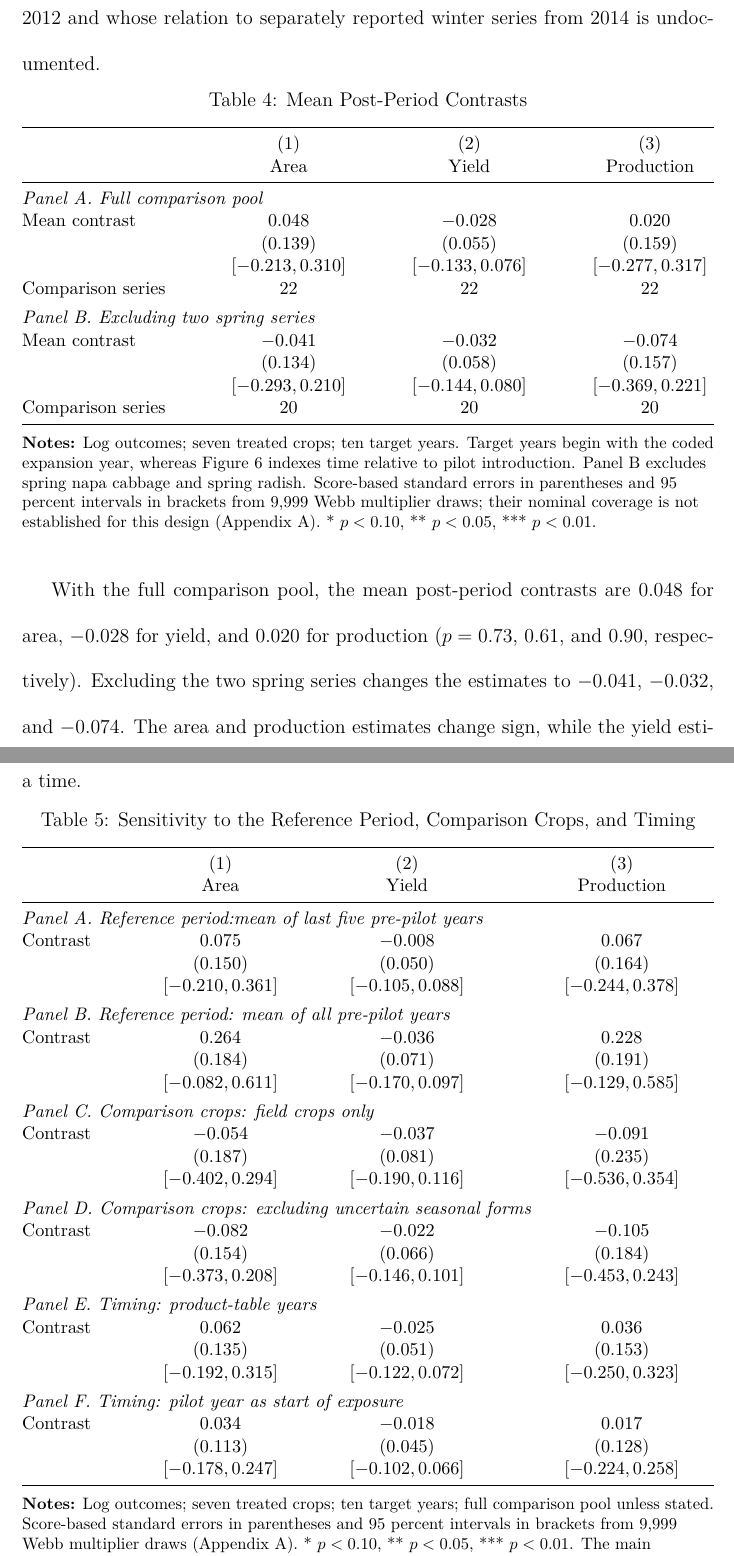
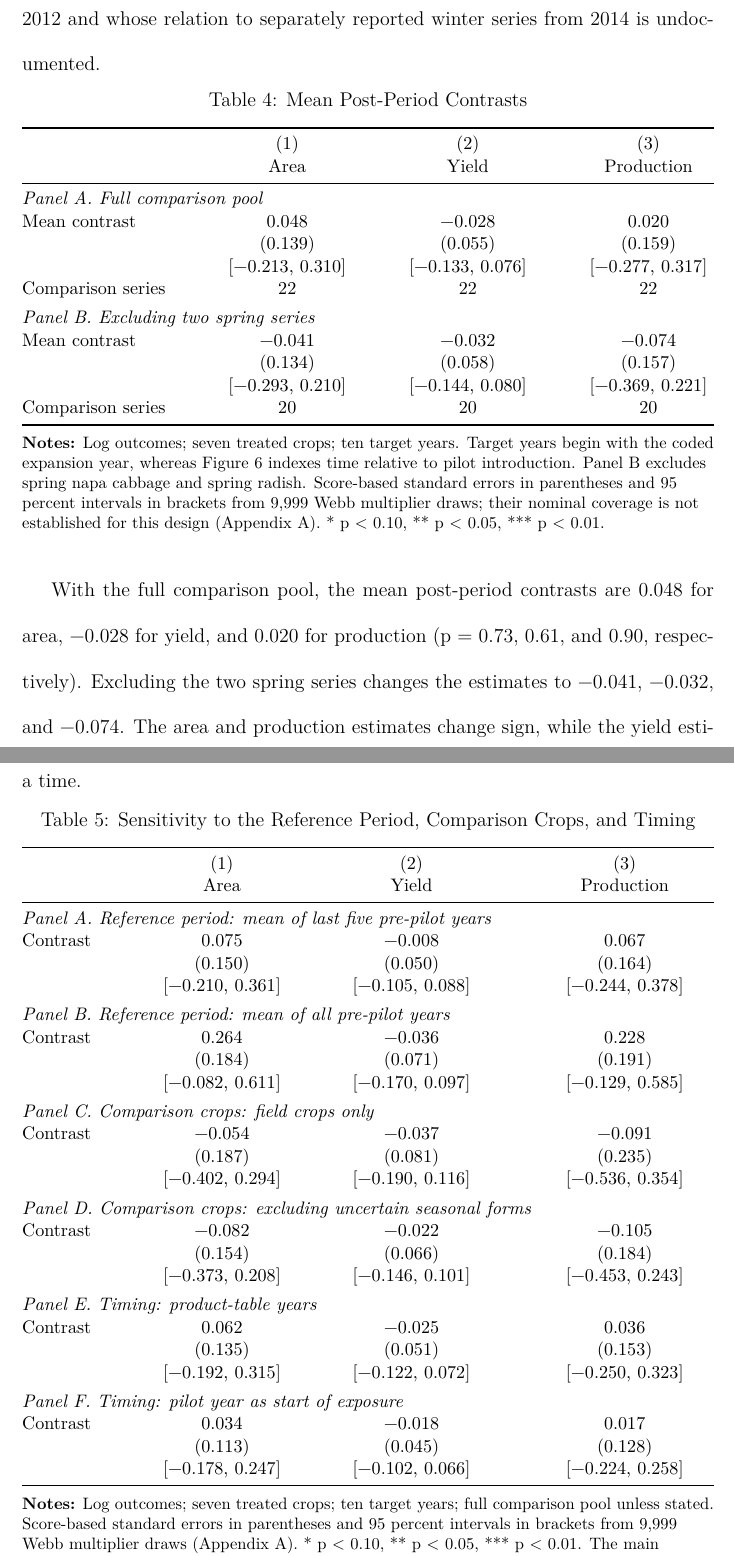
Before and after one commit to rkdwldusun-bit/masters_thesis, a LaTeX thesis (thesis_latex/main.tex, which reads thesis_latex/chapters/ch5_results.tex): two parts of pages 35 and 37 of 54, joined at a grey line, cut so that both start at the same text. Compiled offline with pdfLaTeX.

Commit message:
Fix two typos, replace Figure 6, add Times Roman version
- Remove the doubled period in Section 5.2 and add the missing space in
  Table 5, Panel A.
- Replace the Figure 6 image with the updated event-time plot.
- Add main_times.tex, which sets the text in Times Roman while equations
  keep the LaTeX math font. Numbers in running text and tables are now set
  in the text font so they match the surrounding text in both versions.

Co-Authored-By: Claude Opus 5.5 <noreply@anthropic.com>
Claude-Session: https://claude.ai/code/session_01JEJ5QNSmXXMPBTuPqZqmPL

```diff
--- a/thesis_latex/chapters/ch5_results.tex
+++ b/thesis_latex/chapters/ch5_results.tex
@@ -30,21 +30,21 @@ Table~\ref{tab:main} reports the main contrasts for the full comparison pool and
  & Area & Yield & Production \\
 \midrule
 \multicolumn{4}{@{}l}{\textit{Panel A. Full comparison pool}} \\
-Mean contrast      & 0.048            & $-0.028$          & 0.020 \\
+Mean contrast      & 0.048            & \textminus 0.028          & 0.020 \\
                    & (0.139)          & (0.055)           & (0.159) \\
-                   & $[-0.213, 0.310]$ & $[-0.133, 0.076]$ & $[-0.277, 0.317]$ \\
+                   & [\textminus 0.213, 0.310] & [\textminus 0.133, 0.076] & [\textminus 0.277, 0.317] \\
 Comparison series  & 22               & 22                & 22 \\[4pt]
 \multicolumn{4}{@{}l}{\textit{Panel B. Excluding two spring series}} \\
-Mean contrast      & $-0.041$          & $-0.032$          & $-0.074$ \\
+Mean contrast      & \textminus 0.041          & \textminus 0.032          & \textminus 0.074 \\
                    & (0.134)          & (0.058)           & (0.157) \\
-                   & $[-0.293, 0.210]$ & $[-0.144, 0.080]$ & $[-0.369, 0.221]$ \\
+                   & [\textminus 0.293, 0.210] & [\textminus 0.144, 0.080] & [\textminus 0.369, 0.221] \\
 Comparison series  & 20               & 20                & 20 \\
 \bottomrule
 \end{tabular*}
-\notes{Log outcomes; seven treated crops; ten target years. Target years begin with the coded expansion year, whereas Figure~\ref{fig:eventtime} indexes time relative to pilot introduction. Panel B excludes spring napa cabbage and spring radish. Score-based standard errors in parentheses and 95 percent intervals in brackets from 9,999 Webb multiplier draws; their nominal coverage is not established for this design (Appendix~\ref{app:inference}). * $p < 0.10$, ** $p < 0.05$, *** $p < 0.01$.}
+\notes{Log outcomes; seven treated crops; ten target years. Target years begin with the coded expansion year, whereas Figure~\ref{fig:eventtime} indexes time relative to pilot introduction. Panel B excludes spring napa cabbage and spring radish. Score-based standard errors in parentheses and 95 percent intervals in brackets from 9,999 Webb multiplier draws; their nominal coverage is not established for this design (Appendix~\ref{app:inference}). * p < 0.10, ** p < 0.05, *** p < 0.01.}
 \end{table}
 
-With the full comparison pool, the mean post-period contrasts are 0.048 for area, $-0.028$ for yield, and 0.020 for production ($p = 0.73$, 0.61, and 0.90, respectively). Excluding the two spring series changes the estimates to $-0.041$, $-0.032$, and $-0.074$. The area and production estimates change sign, while the yield estimate changes little. The full-pool production interval, approximately $[-0.28, 0.32]$ log points, is wide and includes both negative and positive values.
+With the full comparison pool, the mean post-period contrasts are 0.048 for area, \textminus 0.028 for yield, and 0.020 for production (p = 0.73, 0.61, and 0.90, respectively). Excluding the two spring series changes the estimates to \textminus 0.041, \textminus 0.032, and \textminus 0.074. The area and production estimates change sign, while the yield estimate changes little. The full-pool production interval, approximately [\textminus 0.28, 0.32] log points, is wide and includes both negative and positive values.
 
 Figure~\ref{fig:cropcontrasts} decomposes the aggregate into the seven crop-specific means.
 
@@ -69,32 +69,32 @@ Table~\ref{tab:sensitivity} is a variation of Table~\ref{tab:main}, where one el
  & (1) & (2) & (3) \\
  & Area & Yield & Production \\
 \midrule
-\multicolumn{4}{@{}l}{\textit{Panel A. Reference period:mean of last five pre-pilot years}} \\
-Contrast & 0.075            & $-0.008$          & 0.067 \\
+\multicolumn{4}{@{}l}{\textit{Panel A. Reference period: mean of last five pre-pilot years}} \\
+Contrast & 0.075            & \textminus 0.008          & 0.067 \\
          & (0.150)          & (0.050)           & (0.164) \\
-         & $[-0.210, 0.361]$ & $[-0.105, 0.088]$ & $[-0.244, 0.378]$ \\[4pt]
+         & [\textminus 0.210, 0.361] & [\textminus 0.105, 0.088] & [\textminus 0.244, 0.378] \\[4pt]
 \multicolumn{4}{@{}l}{\textit{Panel B. Reference period: mean of all pre-pilot years}} \\
-Contrast & 0.264            & $-0.036$          & 0.228 \\
+Contrast & 0.264            & \textminus 0.036          & 0.228 \\
          & (0.184)          & (0.071)           & (0.191) \\
-         & $[-0.082, 0.611]$ & $[-0.170, 0.097]$ & $[-0.129, 0.585]$ \\[4pt]
+         & [\textminus 0.082, 0.611] & [\textminus 0.170, 0.097] & [\textminus 0.129, 0.585] \\[4pt]
 \multicolumn{4}{@{}l}{\textit{Panel C. Comparison crops: field crops only}} \\
-Contrast & $-0.054$          & $-0.037$          & $-0.091$ \\
+Contrast & \textminus 0.054          & \textminus 0.037          & \textminus 0.091 \\
          & (0.187)          & (0.081)           & (0.235) \\
-         & $[-0.402, 0.294]$ & $[-0.190, 0.116]$ & $[-0.536, 0.354]$ \\[4pt]
+         & [\textminus 0.402, 0.294] & [\textminus 0.190, 0.116] & [\textminus 0.536, 0.354] \\[4pt]
 \multicolumn{4}{@{}l}{\textit{Panel D. Comparison crops: excluding uncertain seasonal forms}} \\
-Contrast & $-0.082$          & $-0.022$          & $-0.105$ \\
+Contrast & \textminus 0.082          & \textminus 0.022          & \textminus 0.105 \\
          & (0.154)          & (0.066)           & (0.184) \\
-         & $[-0.373, 0.208]$ & $[-0.146, 0.101]$ & $[-0.453, 0.243]$ \\[4pt]
+         & [\textminus 0.373, 0.208] & [\textminus 0.146, 0.101] & [\textminus 0.453, 0.243] \\[4pt]
 \multicolumn{4}{@{}l}{\textit{Panel E. Timing: product-table years}} \\
-Contrast & 0.062            & $-0.025$          & 0.036 \\
+Contrast & 0.062            & \textminus 0.025          & 0.036 \\
          & (0.135)          & (0.051)           & (0.153) \\
-         & $[-0.192, 0.315]$ & $[-0.122, 0.072]$ & $[-0.250, 0.323]$ \\[4pt]
+         & [\textminus 0.192, 0.315] & [\textminus 0.122, 0.072] & [\textminus 0.250, 0.323] \\[4pt]
 \multicolumn{4}{@{}l}{\textit{Panel F. Timing: pilot year as start of exposure}} \\
-Contrast & 0.034            & $-0.018$          & 0.017 \\
+Contrast & 0.034            & \textminus 0.018          & 0.017 \\
          & (0.113)          & (0.045)           & (0.128) \\
-         & $[-0.178, 0.247]$ & $[-0.102, 0.066]$ & $[-0.224, 0.258]$ \\
+         & [\textminus 0.178, 0.247] & [\textminus 0.102, 0.066] & [\textminus 0.224, 0.258] \\
 \bottomrule
 \end{tabular*}
-\notes{Log outcomes; seven treated crops; ten target years; full comparison pool unless stated. Score-based standard errors in parentheses and 95 percent intervals in brackets from 9,999 Webb multiplier draws (Appendix~\ref{app:inference}). * $p < 0.10$, ** $p < 0.05$, *** $p < 0.01$. The main specification is reported in Table~\ref{tab:main}, Panel A. Multi-year references require comparison crops to be observed and not yet exposed in every reference year. Panel D excludes napa cabbage and radish forms, carrot, and green onions, whose survey definitions are uncertain. Panel F dates exposure from the pilot rather than from expansion.}
+\notes{Log outcomes; seven treated crops; ten target years; full comparison pool unless stated. Score-based standard errors in parentheses and 95 percent intervals in brackets from 9,999 Webb multiplier draws (Appendix~\ref{app:inference}). * p < 0.10, ** p < 0.05, *** p < 0.01. The main specification is reported in Table~\ref{tab:main}, Panel A. Multi-year references require comparison crops to be observed and not yet exposed in every reference year. Panel D excludes napa cabbage and radish forms, carrot, and green onions, whose survey definitions are uncertain. Panel F dates exposure from the pilot rather than from expansion.}
 \end{table}
 
--- a/thesis_latex/main.tex
+++ b/thesis_latex/main.tex
@@ -20,6 +20,11 @@
 \usepackage[utf8]{inputenc}
 \usepackage{lmodern}
 \usepackage{textcomp}
+% main_times.tex defines \ThesisUseTimes: body text in Times Roman,
+% mathematics stays in the LaTeX (Latin Modern) math font.
+\ifdefined\ThesisUseTimes
+  \renewcommand{\rmdefault}{ptm}
+\fi
 
 % ---------- Page layout ----------
 \usepackage[a4paper,hmargin=3.15cm,top=3.6cm,bottom=3.6cm,headsep=1.2cm]{geometry}
```
Also changed, not shown: thesis_latex/chapters/appendixA.tex (+6 -6 lines), thesis_latex/chapters/ch4_data_strategy.tex (+2 -2 lines), thesis_latex/chapters/ch7_conclusion.tex (+1 -1 lines), thesis_latex/frontmatter/abstract.tex (+1 -1 lines), thesis_latex/main_times.tex (added, +6 -0 lines), thesis_latex/figures/fig6_event_time_contrasts.png, thesis_latex/chapters/ch5_results.tex (44 more changed lines), 1 other file.
